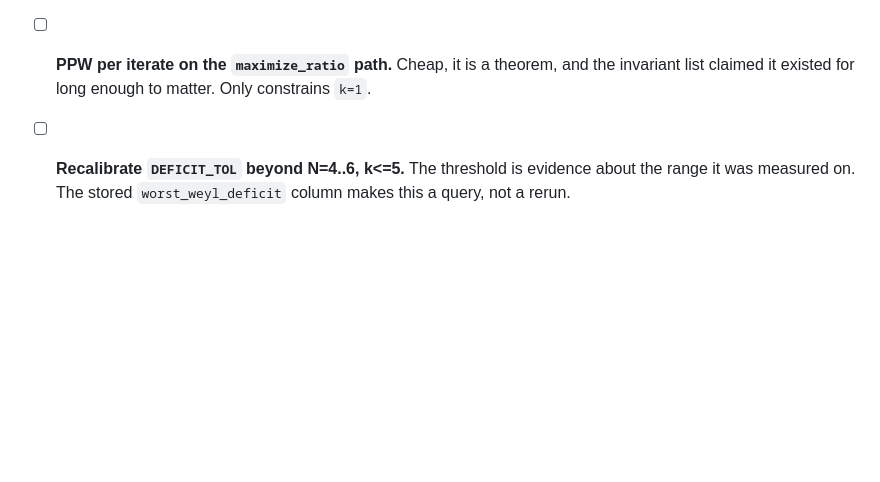
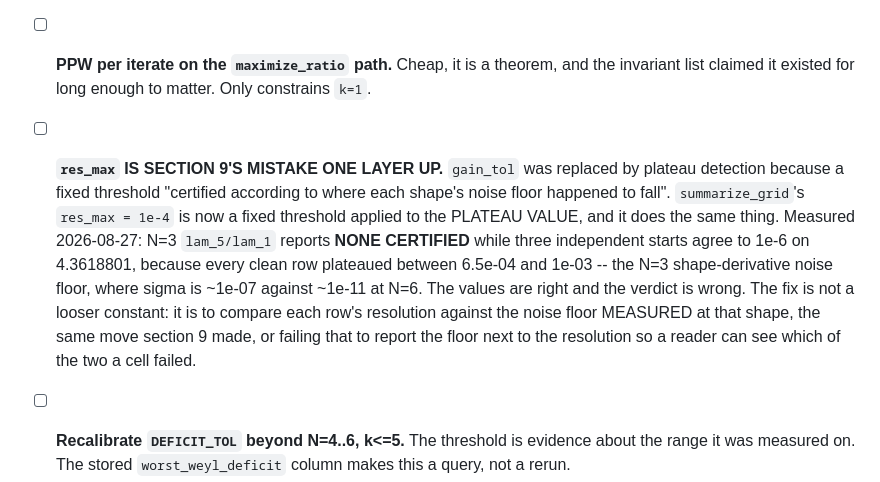
Before and after one commit to hjrrockies/douse, a Markdown page: docs/todo.md, the part around the change. GitHub-like rendering; blank space fills up the shorter version.

Commit message:
todo: res_max repeats the gain_tol mistake at the reporting layer
N=3 lam_5/lam_1 reports NONE CERTIFIED while three starts agree to 1e-6, because the N=3 noise
floor plateaus above a threshold calibrated on N=4-6. Same shape of error as the one section 9
fixed, one level up.

Co-Authored-By: Claude Opus 5 <noreply@anthropic.com>
Claude-Session: https://claude.ai/code/session_01ETymLrkLNQB2LN7DuCAH6Q

```diff
--- a/docs/todo.md
+++ b/docs/todo.md
@@ -635,6 +635,18 @@ cluster is what decides the algorithm — lowest ⇒ concave ⇒ tractable; high
       behaviour deliberately unchanged -- re-auditing properly is a compute decision.
 - [ ] **PPW per iterate on the `maximize_ratio` path.** Cheap, it is a theorem, and the invariant
       list claimed it existed for long enough to matter. Only constrains `k=1`.
+- [ ] **`res_max` IS SECTION 9'S MISTAKE ONE LAYER UP.** `gain_tol` was replaced by plateau
+      detection because a fixed threshold "certified according to where each shape's noise floor
+      happened to fall". `summarize_grid`'s `res_max = 1e-4` is now a fixed threshold applied to
+      the PLATEAU VALUE, and it does the same thing. Measured 2026-08-27: N=3 `lam_5/lam_1`
+      reports **NONE CERTIFIED** while three independent starts agree to 1e-6 on 4.3618801,
+      because every clean row plateaued between 6.5e-04 and 1e-03 -- the N=3 shape-derivative
+      noise floor, where sigma is ~1e-07 against ~1e-11 at N=6. The values are right and the
+      verdict is wrong.
+      The fix is not a looser constant: it is to compare each row's resolution against the noise
+      floor MEASURED at that shape, the same move section 9 made, or failing that to report the
+      floor next to the resolution so a reader can see which of the two a cell failed.
+
 - [ ] **Recalibrate `DEFICIT_TOL` beyond N=4..6, k<=5.** The threshold is evidence about the range
       it was measured on. The stored `worst_weyl_deficit` column makes this a query, not a rerun.
 
```
